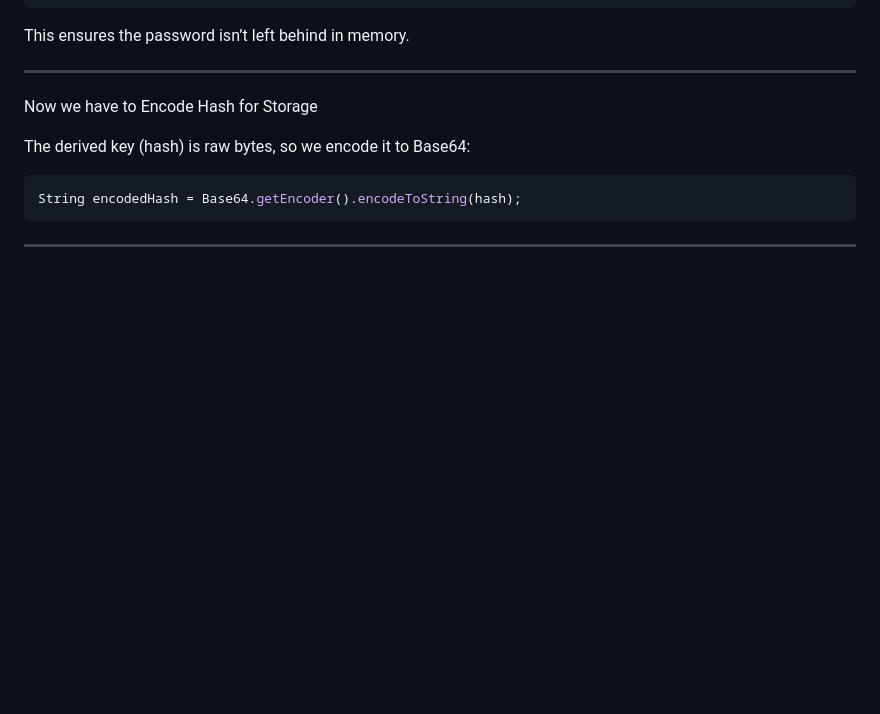
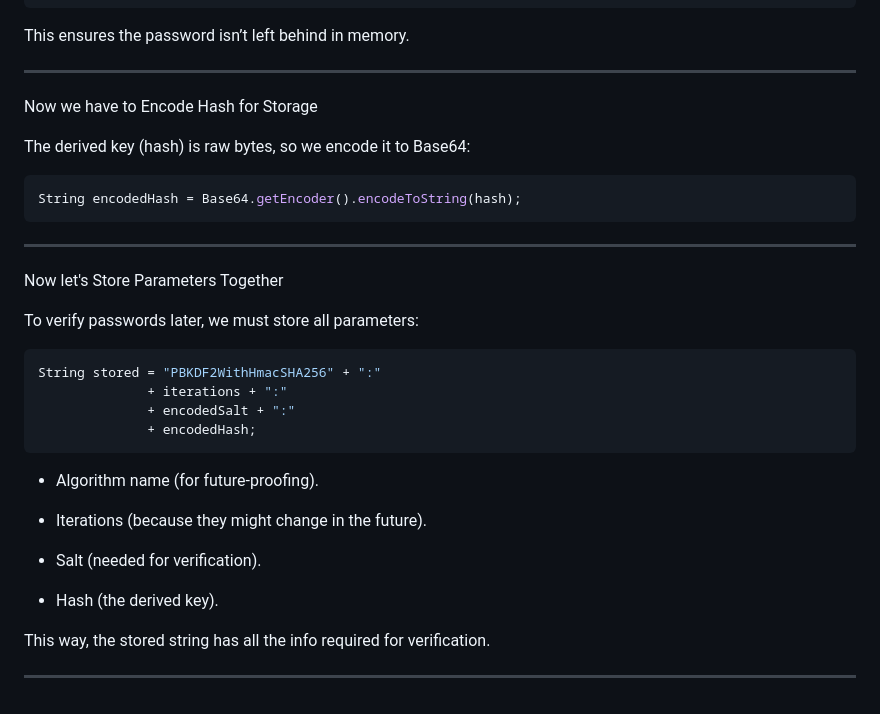
Before and after one commit to Othmaneelmo/PasswordManager, a Markdown page: documentation/Project Overview.md, the part around the change. Rendered like a GitHub page; blank space fills up the shorter version.

````diff
--- a/documentation/Project Overview.md
+++ b/documentation/Project Overview.md
@@ -568,3 +568,24 @@ The derived key (hash) is raw bytes, so we encode it to Base64:
 String encodedHash = Base64.getEncoder().encodeToString(hash);
 ```
 ---
+Now let's Store Parameters Together
+
+To verify passwords later, we must store all parameters:
+```java
+String stored = "PBKDF2WithHmacSHA256" + ":"
+              + iterations + ":"
+              + encodedSalt + ":"
+              + encodedHash;
+```
+
+* Algorithm name (for future-proofing).
+
+* Iterations (because they might change in the future).
+
+* Salt (needed for verification).
+
+* Hash (the derived key).
+
+This way, the stored string has all the info required for verification.
+
+---
````
